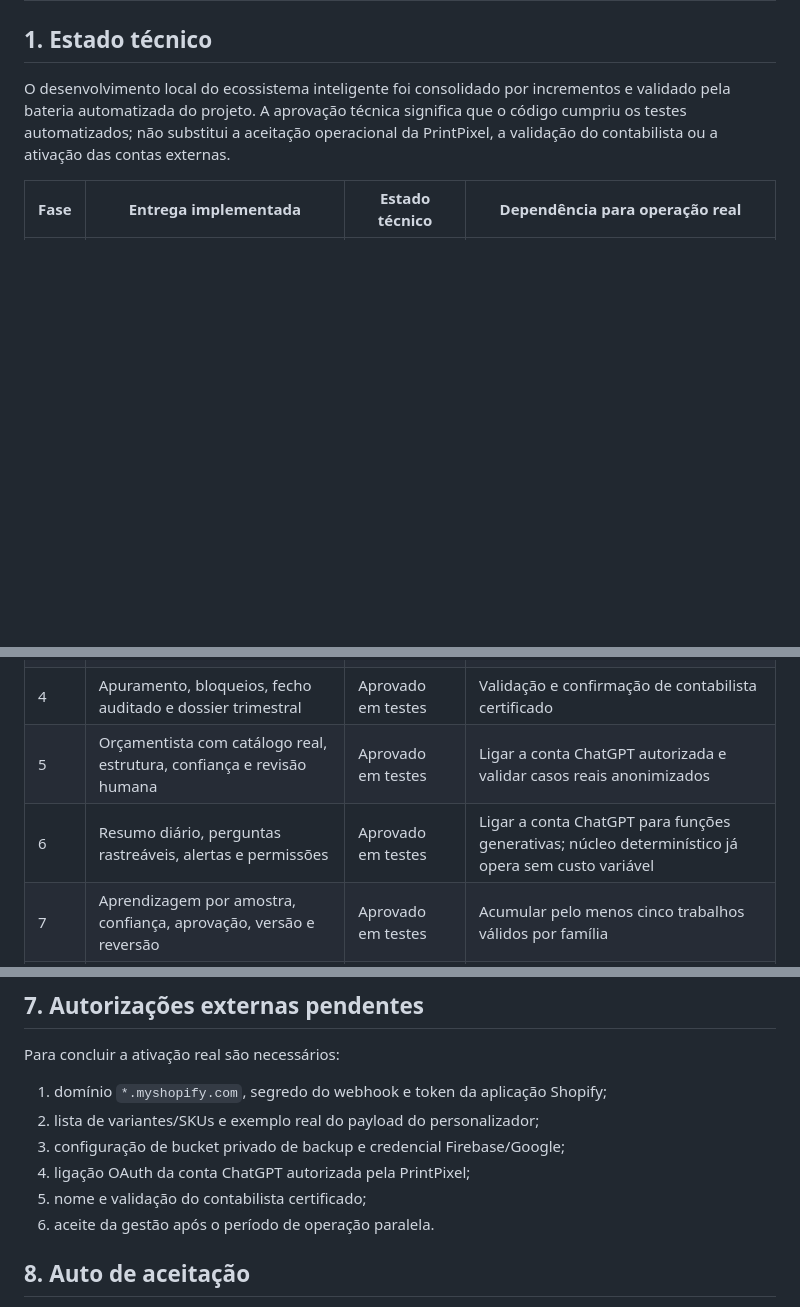
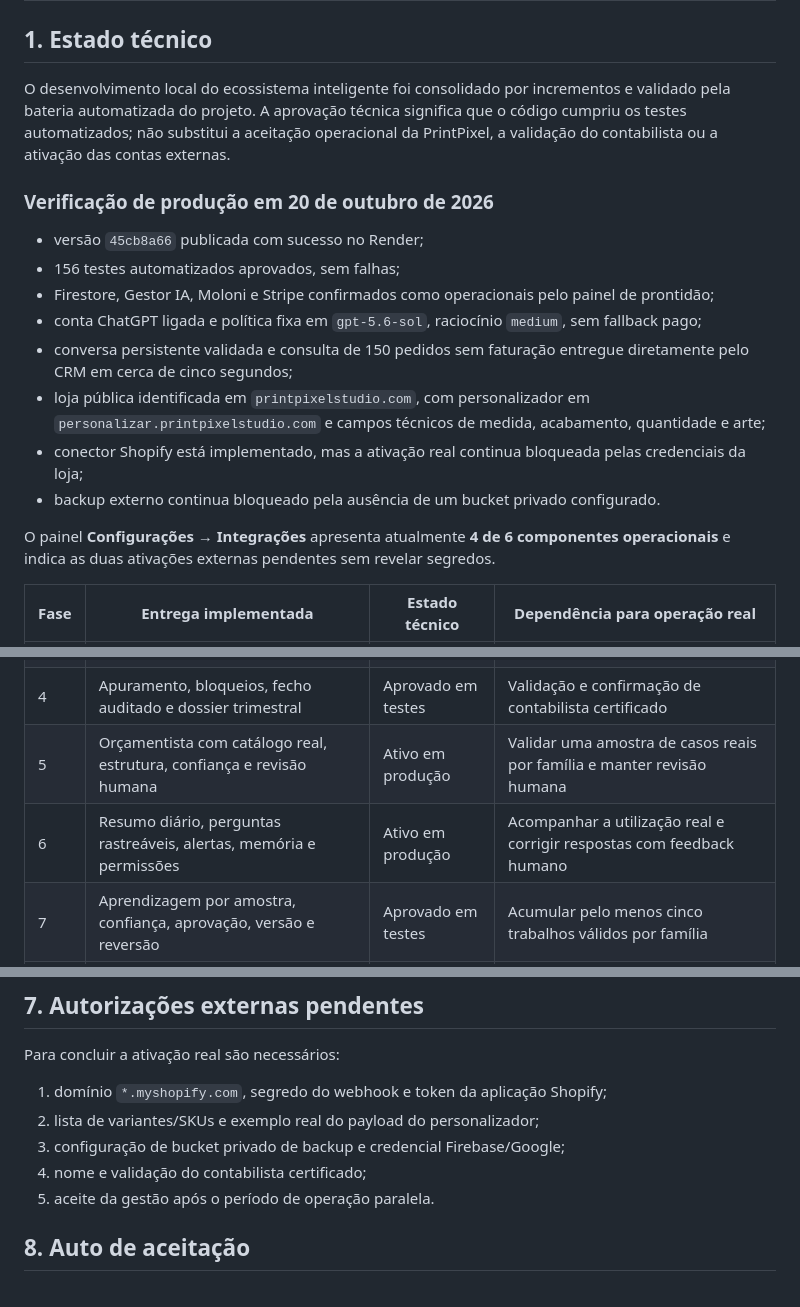
Before and after one commit to jrzaratini-tech/crm-print-pixel, a Markdown page: FASE_8_ACEITACAO_E_ENTRADA_PRODUCAO.md, 3 parts joined by grey strips. GitHub-like rendering; blank space fills up the shorter version.

Commit message:
Regista validação de produção do ecossistema

```diff
--- a/FASE_8_ACEITACAO_E_ENTRADA_PRODUCAO.md
+++ b/FASE_8_ACEITACAO_E_ENTRADA_PRODUCAO.md
@@ -3,6 +3,19 @@
 ## 1. Estado técnico
 
 O desenvolvimento local do ecossistema inteligente foi consolidado por incrementos e validado pela bateria automatizada do projeto. A aprovação técnica significa que o código cumpriu os testes automatizados; não substitui a aceitação operacional da PrintPixel, a validação do contabilista ou a ativação das contas externas.
+
+### Verificação de produção em 20 de outubro de 2026
+
+- versão `45cb8a66` publicada com sucesso no Render;
+- 156 testes automatizados aprovados, sem falhas;
+- Firestore, Gestor IA, Moloni e Stripe confirmados como operacionais pelo painel de prontidão;
+- conta ChatGPT ligada e política fixa em `gpt-5.6-sol`, raciocínio `medium`, sem fallback pago;
+- conversa persistente validada e consulta de 150 pedidos sem faturação entregue diretamente pelo CRM em cerca de cinco segundos;
+- loja pública identificada em `printpixelstudio.com`, com personalizador em `personalizar.printpixelstudio.com` e campos técnicos de medida, acabamento, quantidade e arte;
+- conector Shopify está implementado, mas a ativação real continua bloqueada pelas credenciais da loja;
+- backup externo continua bloqueado pela ausência de um bucket privado configurado.
+
+O painel **Configurações → Integrações** apresenta atualmente **4 de 6 componentes operacionais** e indica as duas ativações externas pendentes sem revelar segredos.
 
 | Fase | Entrega implementada | Estado técnico | Dependência para operação real |
 | --- | --- | --- | --- |
@@ -11,8 +24,8 @@ O desenvolvimento local do ecossistema inteligente foi consolidado por increment
 | 2 | Webhooks Shopify, idempotência, mapeamento, exceções e reconciliação | Aprovado em testes | Credenciais da loja, webhook e inventário do personalizador |
 | 3 | Receitas, reservas, capacidade e controlo de qualidade obrigatório | Aprovado em testes | Parametrizar horários, recursos e receitas reais restantes |
 | 4 | Apuramento, bloqueios, fecho auditado e dossier trimestral | Aprovado em testes | Validação e confirmação de contabilista certificado |
-| 5 | Orçamentista com catálogo real, estrutura, confiança e revisão humana | Aprovado em testes | Ligar a conta ChatGPT autorizada e validar casos reais anonimizados |
-| 6 | Resumo diário, perguntas rastreáveis, alertas e permissões | Aprovado em testes | Ligar a conta ChatGPT para funções generativas; núcleo determinístico já opera sem custo variável |
+| 5 | Orçamentista com catálogo real, estrutura, confiança e revisão humana | Ativo em produção | Validar uma amostra de casos reais por família e manter revisão humana |
+| 6 | Resumo diário, perguntas rastreáveis, alertas, memória e permissões | Ativo em produção | Acompanhar a utilização real e corrigir respostas com feedback humano |
 | 7 | Aprendizagem por amostra, confiança, aprovação, versão e reversão | Aprovado em testes | Acumular pelo menos cinco trabalhos válidos por família |
 | 8 | Matriz de aceitação, contingência, formação e plano de entrada | Preparado | Aceitação humana, operação paralela e ativação externa |
 
@@ -78,9 +91,8 @@ Para concluir a ativação real são necessários:
 1. domínio `*.myshopify.com`, segredo do webhook e token da aplicação Shopify;
 2. lista de variantes/SKUs e exemplo real do payload do personalizador;
 3. configuração de bucket privado de backup e credencial Firebase/Google;
-4. ligação OAuth da conta ChatGPT autorizada pela PrintPixel;
-5. nome e validação do contabilista certificado;
-6. aceite da gestão após o período de operação paralela.
+4. nome e validação do contabilista certificado;
+5. aceite da gestão após o período de operação paralela.
 
 ## 8. Auto de aceitação
 
```
